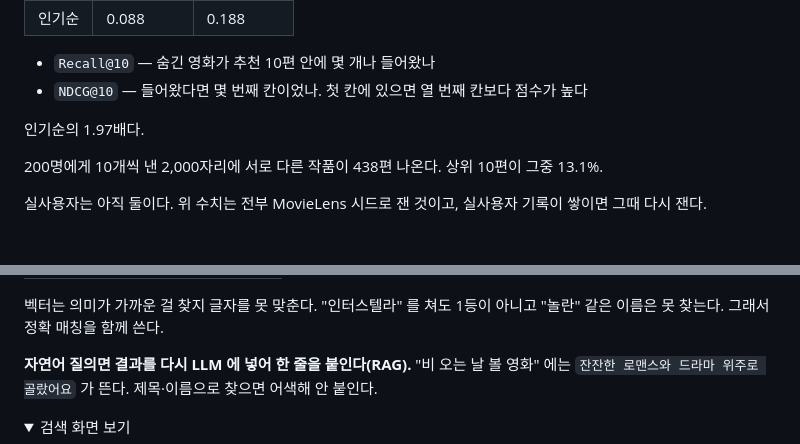
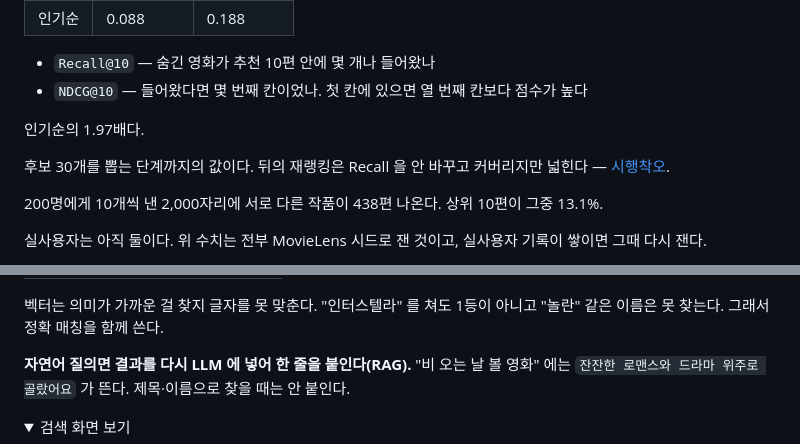
Before and after one commit to musqat/starchive, a Markdown page: README.md, 2 parts joined by grey strips. Drawn GitHub-style; folded sections open; blank space fills up the shorter version.

Commit message:
docs: 문서에 빠진 설명을 채운다
- README 의 Recall 이 재랭킹 전 숫자라고 적는다
- 영화에서 내용 점수를 0 으로 둔 진짜 이유를 가중치 절에도 적는다
- 이웃 겹침 기준을 2 로 둔 이유를 적는다
- 실험 순서표를 넣는다. 같은 지표가 절마다 다른 값인 이유
- 도서 버그 절에 테스트를 추가 작성

```diff
--- a/README.md
+++ b/README.md
@@ -86,6 +86,9 @@
 
 인기순의 1.97배다.
 
+후보 30개를 뽑는 단계까지의 값이다. 뒤의 재랭킹은 Recall 을 안 바꾸고 커버리지만
+넓힌다 — [시행착오](docs/trial-and-error.md#지표-하나로-판단하면-안-되는-사례).
+
 200명에게 10개씩 낸 2,000자리에 서로 다른 작품이 438편 나온다. 상위 10편이 그중 13.1%.
 
 실사용자는 아직 둘이다. 위 수치는 전부 MovieLens 시드로 잰 것이고, 실사용자 기록이
@@ -136,7 +139,7 @@
 "놀란" 같은 이름은 못 찾는다. 그래서 정확 매칭을 함께 쓴다.
 
 **자연어 질의면 결과를 다시 LLM 에 넣어 한 줄을 붙인다(RAG).** "비 오는 날 볼 영화" 에는
-`잔잔한 로맨스와 드라마 위주로 골랐어요` 가 뜬다. 제목·이름으로 찾으면 어색해 안 붙인다.
+`잔잔한 로맨스와 드라마 위주로 골랐어요` 가 뜬다. 제목·이름으로 찾을 때는 안 붙인다.
 
 <details>
 <summary>검색 화면 보기</summary>
```
Also changed, not shown: docs/problem-solving.md (+30 -2 lines), docs/trial-and-error.md (+64 -4 lines).
